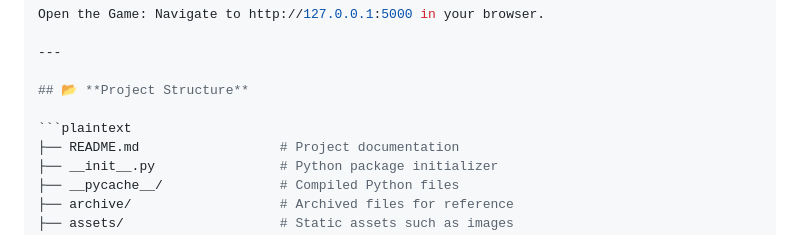
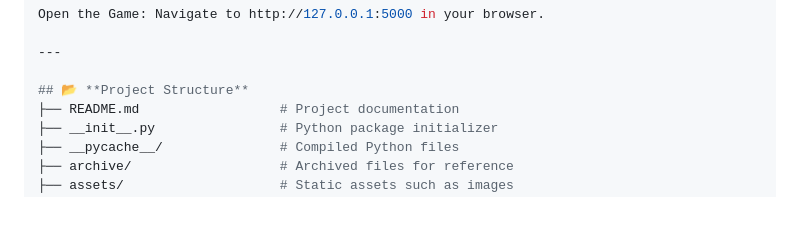
Before and after one commit to chepeniv/tourist_sim, a Markdown page: README.md, the part around the change. GitHub-like rendering; blank space fills up the shorter version.

Commit message:
last readme adjustment for now

````diff
--- a/README.md
+++ b/README.md
@@ -81,8 +81,6 @@ Open the Game: Navigate to http://127.0.0.1:5000 in your browser.
 ---
 
 ## 📂 **Project Structure**
-
-```plaintext
 ├── README.md                  # Project documentation
 ├── __init__.py                # Python package initializer
 ├── __pycache__/               # Compiled Python files
````
